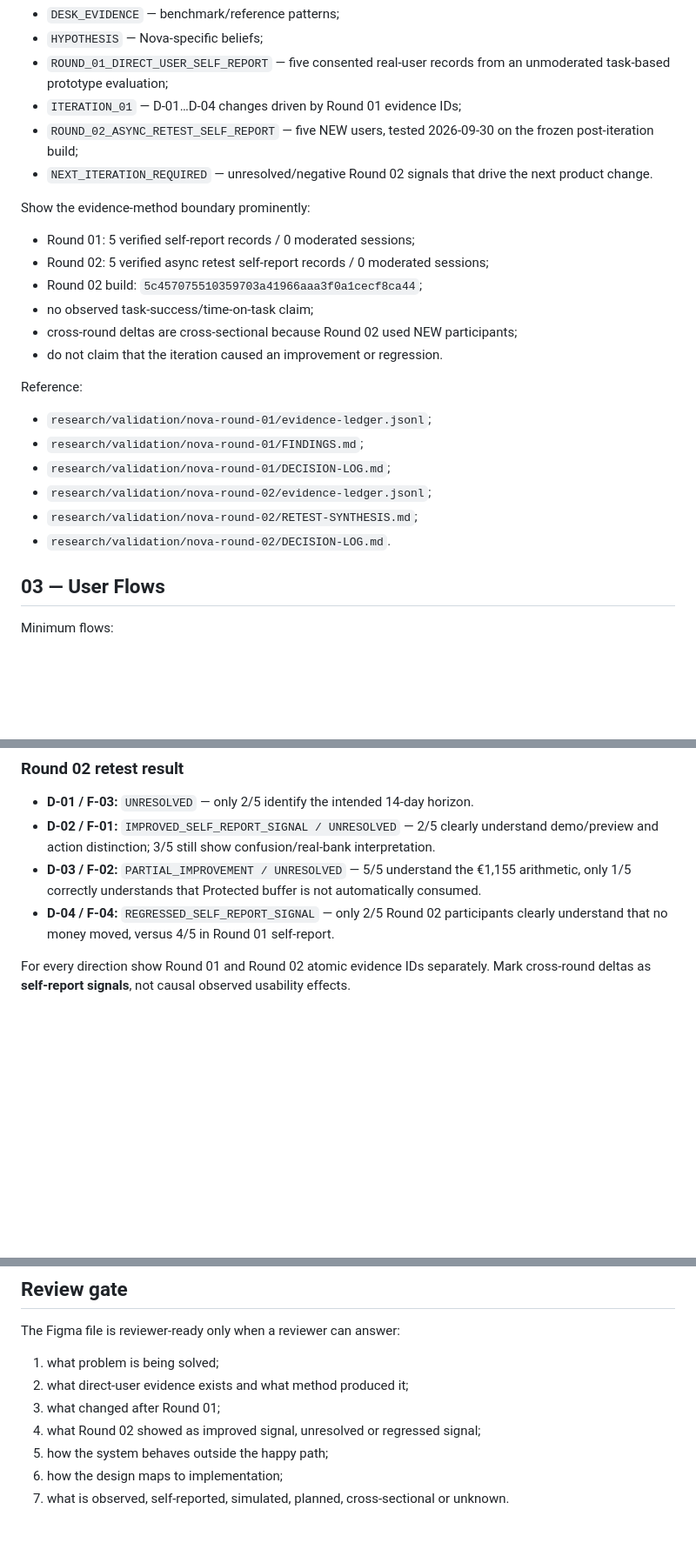
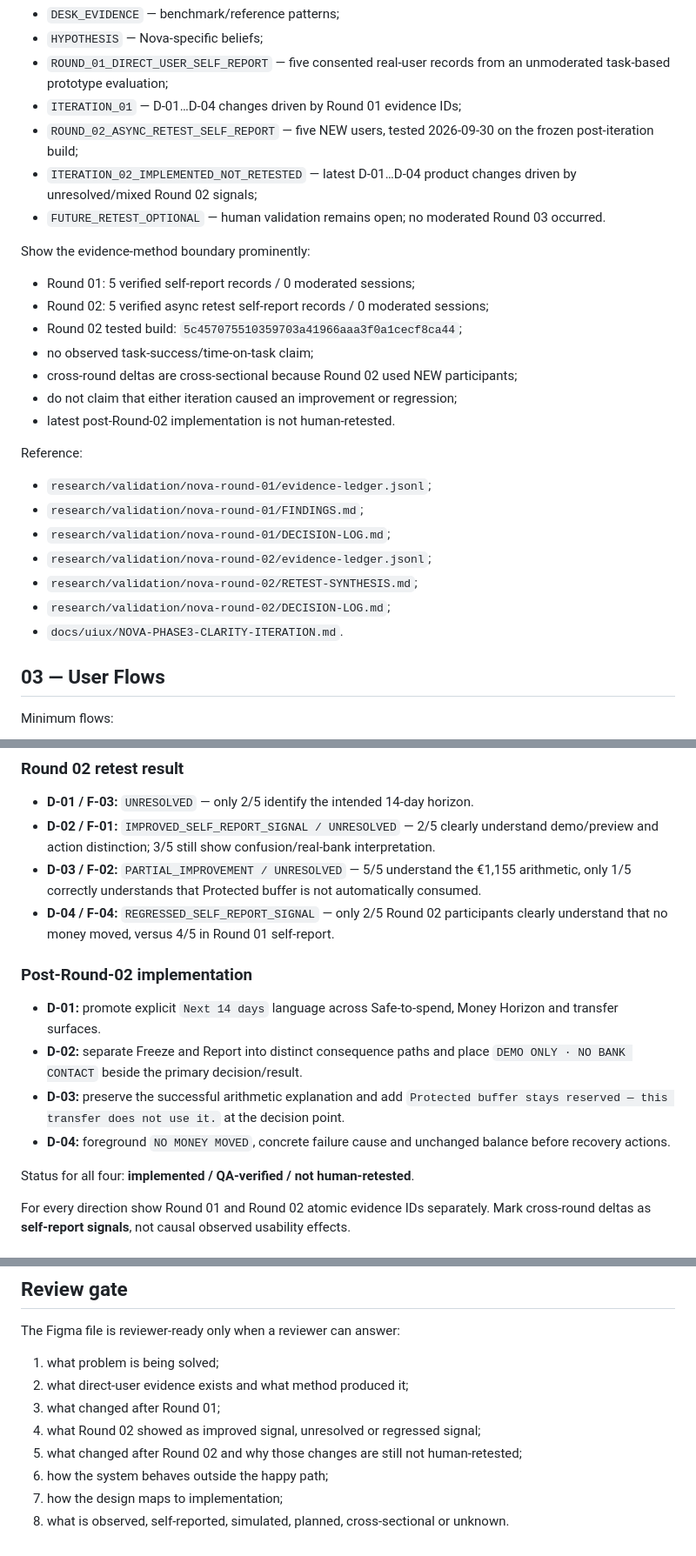
Before and after one commit to Ngh1aa/Nova, a Markdown page: docs/FIGMA-HANDOFF-SPEC.md, 3 parts joined by grey strips. Shown at 87% size. Rendered like a GitHub page; blank space fills up the shorter version.

Commit message:
docs: refresh Figma handoff research and iteration status

```diff
--- a/docs/FIGMA-HANDOFF-SPEC.md
+++ b/docs/FIGMA-HANDOFF-SPEC.md
@@ -31,15 +32,17 @@ Separate visually:
 - `ROUND_01_DIRECT_USER_SELF_REPORT` — five consented real-user records from an unmoderated task-based prototype evaluation;
 - `ITERATION_01` — D-01…D-04 changes driven by Round 01 evidence IDs;
 - `ROUND_02_ASYNC_RETEST_SELF_REPORT` — five NEW users, tested 2026-09-30 on the frozen post-iteration build;
-- `NEXT_ITERATION_REQUIRED` — unresolved/negative Round 02 signals that drive the next product change.
+- `ITERATION_02_IMPLEMENTED_NOT_RETESTED` — latest D-01…D-04 product changes driven by unresolved/mixed Round 02 signals;
+- `FUTURE_RETEST_OPTIONAL` — human validation remains open; no moderated Round 03 occurred.
 
 Show the evidence-method boundary prominently:
 - Round 01: 5 verified self-report records / 0 moderated sessions;
 - Round 02: 5 verified async retest self-report records / 0 moderated sessions;
-- Round 02 build: `5c457075510359703a41966aaa3f0a1cecf8ca44`;
+- Round 02 tested build: `5c457075510359703a41966aaa3f0a1cecf8ca44`;
 - no observed task-success/time-on-task claim;
 - cross-round deltas are cross-sectional because Round 02 used NEW participants;
-- do not claim that the iteration caused an improvement or regression.
+- do not claim that either iteration caused an improvement or regression;
+- latest post-Round-02 implementation is not human-retested.
 
 Reference:
 - `research/validation/nova-round-01/evidence-ledger.jsonl`;
@@ -47,7 +50,8 @@ Reference:
 - `research/validation/nova-round-01/DECISION-LOG.md`;
 - `research/validation/nova-round-02/evidence-ledger.jsonl`;
 - `research/validation/nova-round-02/RETEST-SYNTHESIS.md`;
-- `research/validation/nova-round-02/DECISION-LOG.md`.
+- `research/validation/nova-round-02/DECISION-LOG.md`;
+- `docs/uiux/NOVA-PHASE3-CLARITY-ITERATION.md`.
 
 ## 03 — User Flows
 
@@ -105,6 +109,15 @@ Document at least these trade-offs:
 - **D-03 / F-02:** `PARTIAL_IMPROVEMENT / UNRESOLVED` — 5/5 understand the €1,155 arithmetic, only 1/5 correctly understands that Protected buffer is not automatically consumed.
 - **D-04 / F-04:** `REGRESSED_SELF_REPORT_SIGNAL` — only 2/5 Round 02 participants clearly understand that no money moved, versus 4/5 in Round 01 self-report.
 
+### Post-Round-02 implementation
+
+- **D-01:** promote explicit `Next 14 days` language across Safe-to-spend, Money Horizon and transfer surfaces.
+- **D-02:** separate Freeze and Report into distinct consequence paths and place `DEMO ONLY · NO BANK CONTACT` beside the primary decision/result.
+- **D-03:** preserve the successful arithmetic explanation and add `Protected buffer stays reserved — this transfer does not use it.` at the decision point.
+- **D-04:** foreground `NO MONEY MOVED`, concrete failure cause and unchanged balance before recovery actions.
+
+Status for all four: **implemented / QA-verified / not human-retested**.
+
 For every direction show Round 01 and Round 02 atomic evidence IDs separately. Mark cross-round deltas as **self-report signals**, not causal observed usability effects.
 
 ## 07 — Design System
@@ -189,6 +206,7 @@ The Figma file is reviewer-ready only when a reviewer can answer:
 2. what direct-user evidence exists and what method produced it;
 3. what changed after Round 01;
 4. what Round 02 showed as improved signal, unresolved or regressed signal;
-5. how the system behaves outside the happy path;
-6. how the design maps to implementation;
-7. what is observed, self-reported, simulated, planned, cross-sectional or unknown.
+5. what changed after Round 02 and why those changes are still not human-retested;
+6. how the system behaves outside the happy path;
+7. how the design maps to implementation;
+8. what is observed, self-reported, simulated, planned, cross-sectional or unknown.
```
Also changed, not shown: other parts of docs/FIGMA-HANDOFF-SPEC.md (+10 -5 lines).
